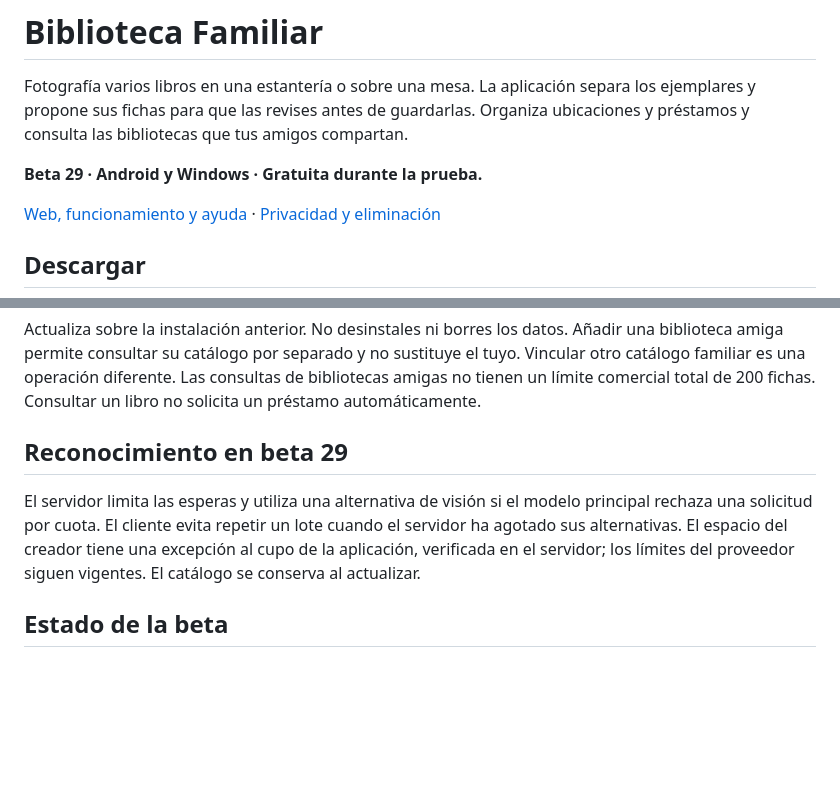
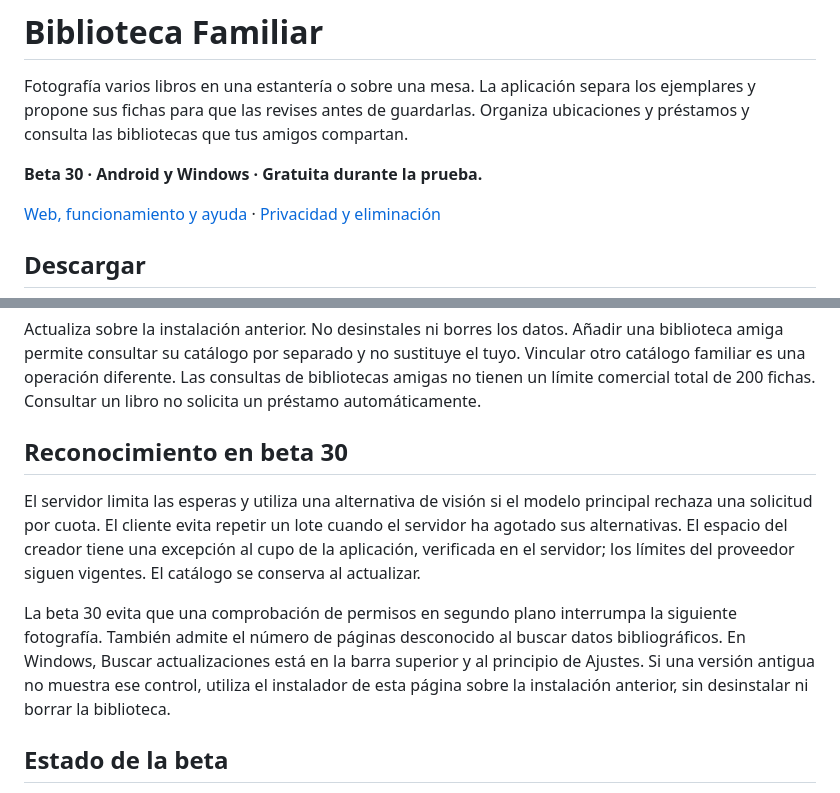
Before and after one commit to mgc2025gpt-spec/biblioteca-familiar-descargas, a Markdown page: README.md, 2 parts joined by grey strips. GitHub-like rendering; blank space fills up the shorter version.

Commit message:
Documentar beta 30 y actualización inicial de Windows

```diff
--- a/README.md
+++ b/README.md
@@ -4,7 +4,7 @@ Fotografía varios libros en una estantería o sobre una mesa. La aplicación
 separa los ejemplares y propone sus fichas para que las revises antes de guardarlas.
 Organiza ubicaciones y préstamos y consulta las bibliotecas que tus amigos compartan.
 
-**Beta 29 · Android y Windows · Gratuita durante la prueba.**
+**Beta 30 · Android y Windows · Gratuita durante la prueba.**
 
 [Web, funcionamiento y ayuda](https://biblioteca-familiar-app.empresa-1419.chatgpt.site)
 · [Privacidad y eliminación](https://biblioteca-familiar-privacidad.empresa-1419.chatgpt.site)
@@ -49,13 +49,21 @@ sustituye el tuyo. Vincular otro catálogo familiar es una operación diferente.
 Las consultas de bibliotecas amigas no tienen un límite comercial total de
 200 fichas. Consultar un libro no solicita un préstamo automáticamente.
 
-## Reconocimiento en beta 29
+## Reconocimiento en beta 30
 
 El servidor limita las esperas y utiliza una alternativa de visión si el modelo
 principal rechaza una solicitud por cuota. El cliente evita repetir un lote
 cuando el servidor ha agotado sus alternativas. El espacio del creador tiene
 una excepción al cupo de la aplicación, verificada en el servidor; los límites
 del proveedor siguen vigentes. El catálogo se conserva al actualizar.
+
+
+La beta 30 evita que una comprobación de permisos en segundo plano interrumpa
+la siguiente fotografía. También admite el número de páginas desconocido
+al buscar datos bibliográficos. En Windows, Buscar actualizaciones está
+en la barra superior y al principio de Ajustes. Si una versión antigua
+no muestra ese control, utiliza el instalador de esta página sobre la
+instalación anterior, sin desinstalar ni borrar la biblioteca.
 
 ## Estado de la beta
 
```
